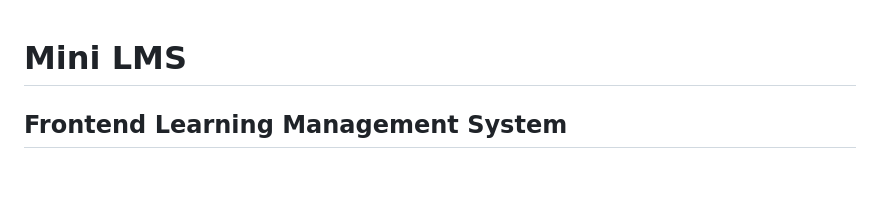
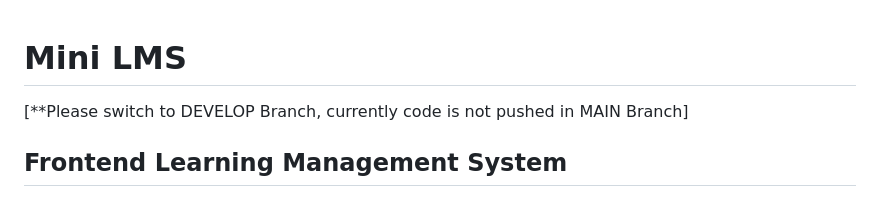
Before and after one commit to Sengrar/mini-lms, a Markdown page: README.md, the part around the change. Rendered like a GitHub page; blank space fills up the shorter version.

Commit message:
Update README.md
Update regarding MAIN Branch

```diff
--- a/README.md
+++ b/README.md
@@ -1,5 +1,5 @@
 # Mini LMS
-
+[**Please switch to DEVELOP Branch, currently code is not pushed in MAIN Branch]
 ## Frontend Learning Management System
 
 Mini LMS is a **frontend-only Learning Management System** built using **HTML, CSS, and Vanilla JavaScript**. The project is designed to simulate a **real-world LMS platform** (inspired by platforms like CodeWithHarry) while following **industry-level collaboration practices using GitHub**.
```
